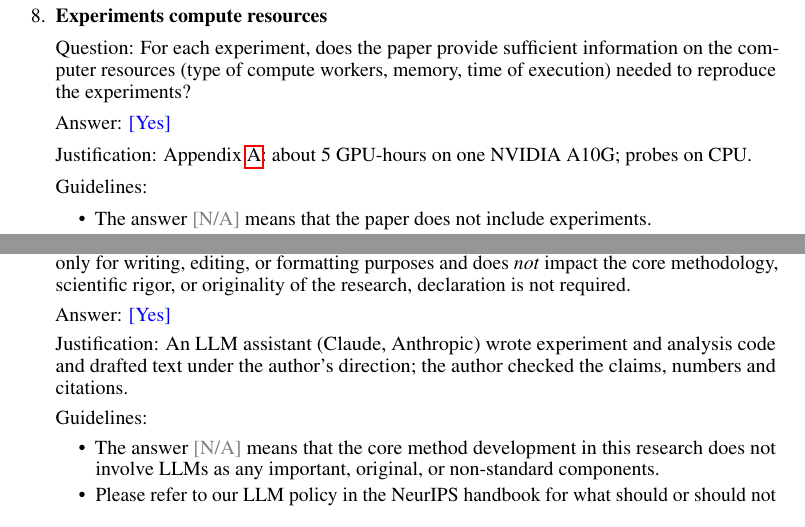
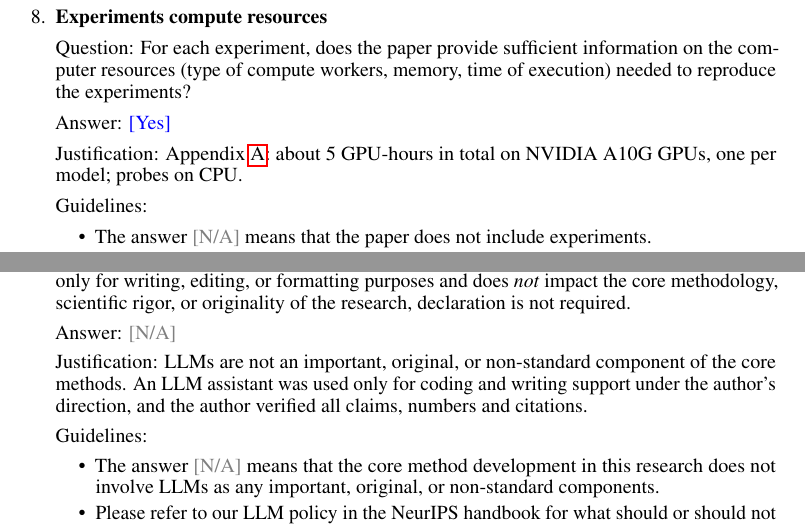
Before and after one commit to AIpsychonaut/neurips-fmts-2026, a LaTeX paper (paper_cr/camera_ready.tex, which reads paper_cr/checklist.tex): two parts of pages 10 and 13 of 13, joined at a grey line, cut so that both start at the same text. Compiled offline with pdfLaTeX.

Commit message:
Checklist: LLM declaration N/A; compute wording
Co-Authored-By: Claude Opus 5.5 <noreply@anthropic.com>

```diff
--- a/paper_cr/checklist.tex
+++ b/paper_cr/checklist.tex
@@ -115,7 +115,7 @@
 \item {\bf Experiments compute resources}
     \item[] Question: For each experiment, does the paper provide sufficient information on the computer resources (type of compute workers, memory, time of execution) needed to reproduce the experiments?
     \item[] Answer: \answerYes{}
-    \item[] Justification: Appendix~\ref{app:protocol}: about 5 GPU-hours on one NVIDIA A10G; probes on CPU.
+    \item[] Justification: Appendix~\ref{app:protocol}: about 5 GPU-hours in total on NVIDIA A10G GPUs, one per model; probes on CPU.
     \item[] Guidelines:
     \begin{itemize}
         \item The answer \answerNA{} means that the paper does not include experiments.
@@ -216,8 +216,8 @@
 \item {\bf Declaration of LLM usage}
     \item[] Question: Does the paper describe the usage of LLMs if it is an important, original, or non-standard component of the core methods in this research? Note that if the LLM is used only for writing, editing, or formatting purposes and does \emph{not} impact the core methodology, scientific rigor, or originality of the research, declaration is not required.
     %this research?
-    \item[] Answer: \answerYes{}
-    \item[] Justification: An LLM assistant (Claude, Anthropic) wrote experiment and analysis code and drafted text under the author's direction; the author checked the claims, numbers and citations.
+    \item[] Answer: \answerNA{}
+    \item[] Justification: LLMs are not an important, original, or non-standard component of the core methods. An LLM assistant was used only for coding and writing support under the author's direction, and the author verified all claims, numbers and citations.
     \item[] Guidelines:
     \begin{itemize}
         \item The answer \answerNA{} means that the core method development in this research does not involve LLMs as any important, original, or non-standard components.
```
Also changed, not shown: paper_cr/camera_ready.tex (+1 -1 lines), paper_cr/camera_ready.pdf.
